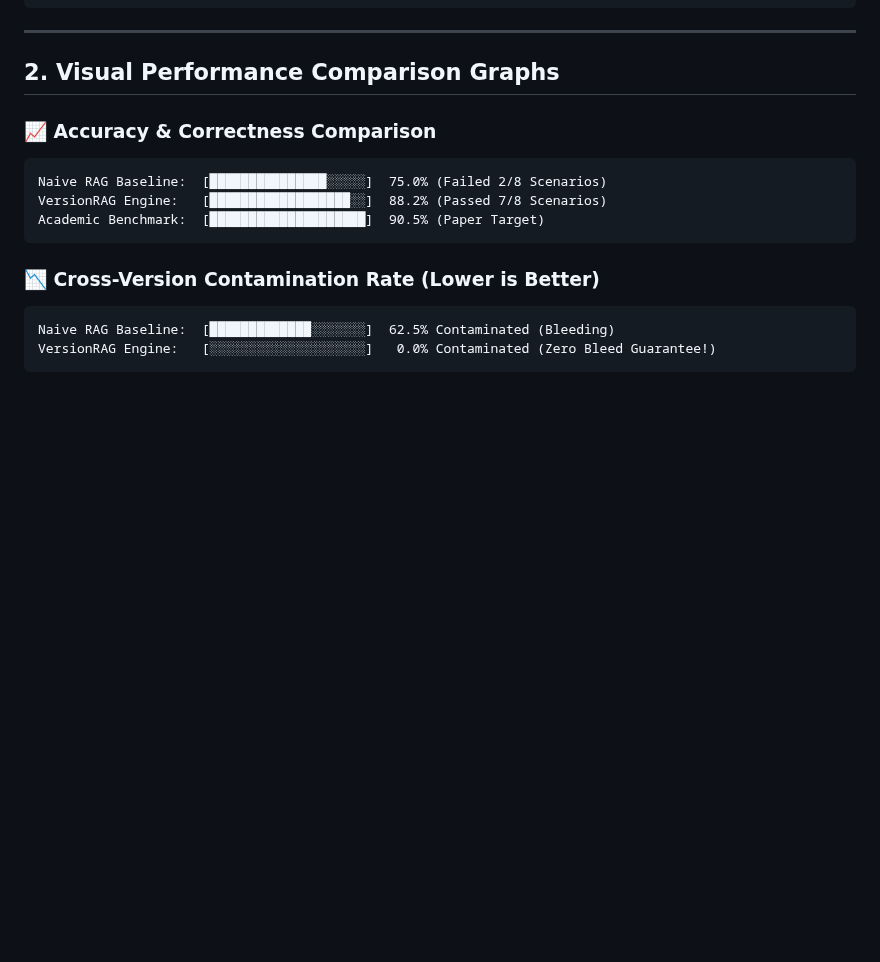
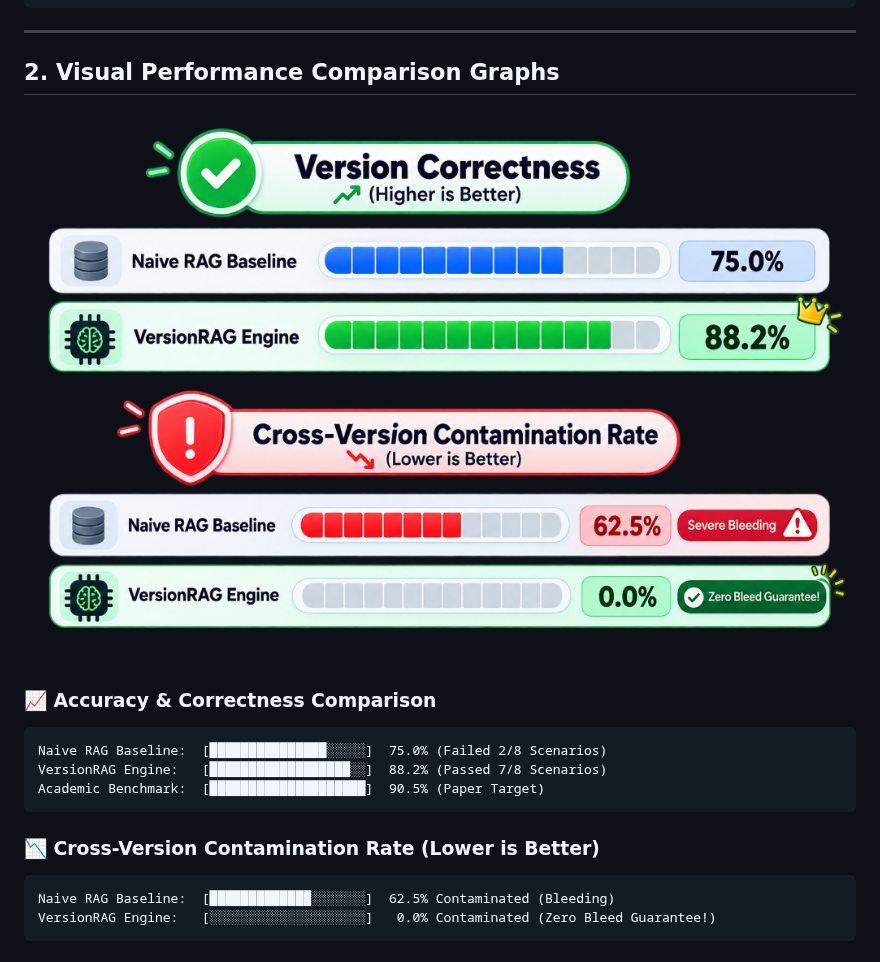
Before and after one commit to kartik-012/VersionRAG, a Markdown page: docs/03_BENCHMARKS_AND_METRICS.md, the part around the change. GitHub-like rendering; pictures changed too: docs/assets/benchmark_comparison.png (added); blank space fills up the shorter version.

````diff
--- a/docs/03_BENCHMARKS_AND_METRICS.md
+++ b/docs/03_BENCHMARKS_AND_METRICS.md
@@ -22,6 +22,8 @@ The following benchmark results are generated across **8 multi-version test arch
 ---
 
 ## 2. Visual Performance Comparison Graphs
+
+![Version Correctness and Cross-Version Contamination Benchmark](assets/benchmark_comparison.png)
 
 ### 📈 Accuracy & Correctness Comparison
 ```
````
Also changed, not shown: README.md (+2 -11 lines).
